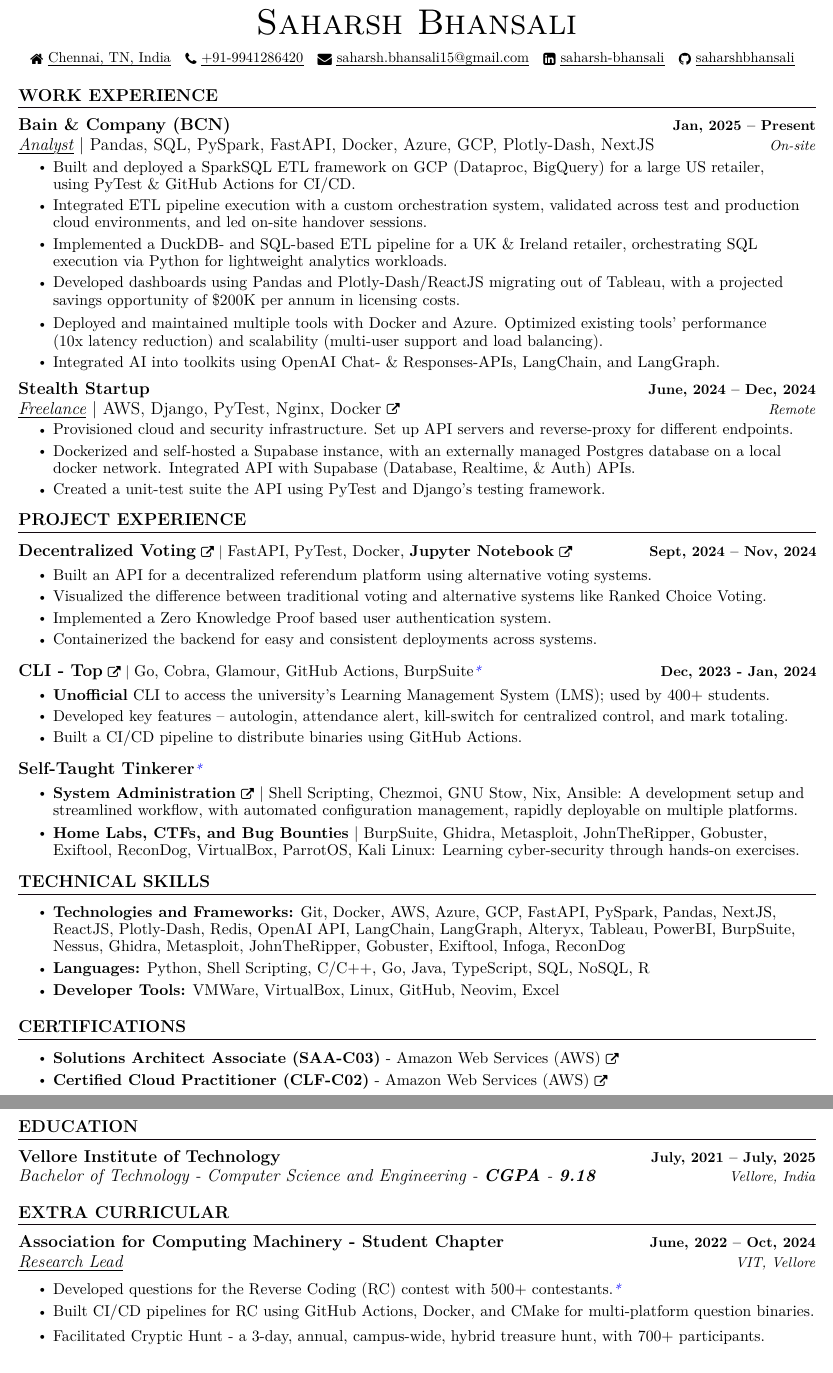
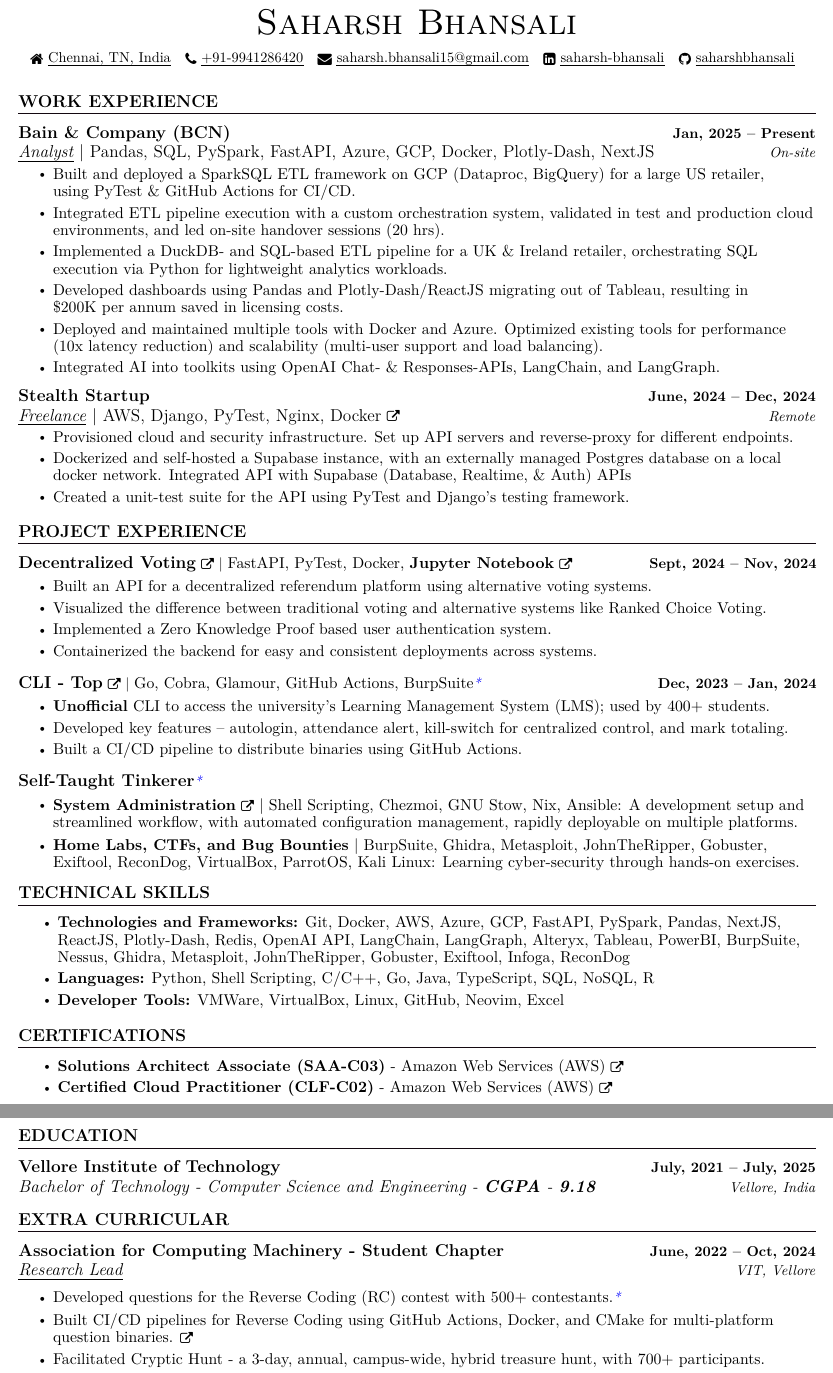
Before and after one commit to saharshbhansali/portfolio-site, a LaTeX CV (resume.tex): two parts of pages 1 and 2 of 2, joined at a grey line, cut so that both start at the same text. Compiled offline with pdfLaTeX.

Commit message:
fix: refine resume and align with content in curriculum-vitae.tex

```diff
--- a/resume.tex
+++ b/resume.tex
@@ -113,7 +113,7 @@
 }
 
 \newcommand{\resumeSubheading}[4]{
-  \vspace{-2pt}\item
+  \vspace{-1pt}\item
     \begin{tabular*}{1.0\textwidth}[t]{l@{\extracolsep{\fill}}r}
       \textbf{\large#1} & \textbf{\small #2} \\
       \textit{\large#3} & \textit{\small #4} \\
@@ -136,7 +136,7 @@
     \end{tabular*}\vspace{-7pt}
 }
 
-\newcommand{\resumeSubItem}[1]{\resumeItem{#1}\vspace{-4pt}}
+\newcommand{\resumeSubItem}[1]{\resumeItem{#1}\vspace{-3.5pt}}
 
 \renewcommand\labelitemi{$\vcenter{\hbox{\tiny$\bullet$}}$}
 \renewcommand\labelitemii{$\vcenter{\hbox{\tiny$\bullet$}}$}
@@ -178,7 +178,7 @@
         % \href{https://www.hackerrank.com/yourid}{\raisebox{-0.2\height}\faHackerrank\ \uniformunderline{yourid}} ~\
         \
         % \href{https://codeforces.com/profile/yourid}{\raisebox{-0.2\height}\faPoll\ \uniformunderline{yourid}} ~
-\vspace{1pt}
+\vspace{5pt}
 \end{center}
 
 
@@ -190,24 +190,24 @@
 
         \resumeSubheading
             {Bain \& Company (BCN)}{Jan, 2025 -- Present}
-            {\uniformunderline{Analyst} $|$ \textnormal{Pandas, SQL, PySpark, FastAPI, Docker, Azure, GCP, Plotly-Dash, NextJS } } {On-site}
+            {\uniformunderline{Analyst} $|$ \textnormal{Pandas, SQL, PySpark, FastAPI, Azure, GCP, Docker, Plotly-Dash, NextJS } } {On-site}
             \resumeItemListStart
-                \resumeItem{\normalsize{Built and deployed a SparkSQL ETL framework on GCP (Dataproc, BigQuery) for a large US retailer, \\using PyTest \& GitHub Actions for CI/CD.}}
-                \resumeItem{\normalsize{Integrated ETL pipeline execution with a custom orchestration system, validated across test and production cloud environments, and led on-site handover sessions.}}
+                \resumeItem{\normalsize{Built and deployed a SparkSQL ETL framework on GCP (Dataproc, BigQuery) for a large US retailer, \newline using PyTest \& GitHub Actions for CI/CD.}}
+                \resumeItem{\normalsize{Integrated ETL pipeline execution with a custom orchestration system, validated in test and production cloud environments, and led on-site handover sessions (20 hrs).}}
                 \resumeItem{\normalsize{Implemented a DuckDB- and SQL-based ETL pipeline for a UK \& Ireland retailer, orchestrating SQL execution via Python for lightweight analytics workloads.}}
-                \resumeItem{\normalsize{Developed dashboards using Pandas and Plotly-Dash/ReactJS migrating out of Tableau, with a projected savings opportunity of \$200K per annum in licensing costs.}}
-                \resumeItem{\normalsize{Deployed and maintained multiple tools with Docker and Azure. Optimized existing tools' performance \\(10x latency reduction) and scalability (multi-user support and load balancing).}}
+                \resumeItem{\normalsize{Developed dashboards using Pandas and Plotly-Dash/ReactJS migrating out of Tableau, resulting in \newline \$200K per annum saved in licensing costs.}}
+                \resumeItem{\normalsize{Deployed and maintained multiple tools with Docker and Azure. Optimized existing tools for performance (10x latency reduction) and scalability (multi-user support and load balancing).}}
                 \resumeItem{\normalsize{Integrated AI into toolkits using OpenAI Chat- \& Responses-APIs, LangChain, and LangGraph.}}
             \resumeItemListEnd
 
         \resumeSubheading
             {Stealth Startup}{June, 2024 -- Dec, 2024}
-            {\uniformunderline{Freelance} $|$ \textnormal{AWS, Django, PyTest, Nginx, Docker \href{https://github.com/saharshbhansali/supabase-decoupled-postgres}{\footnotesize{\raisebox{-0.05\height}\faExternalLink}}} }{Remote}
+            {\uniformunderline{Freelance} $|$ \textnormal{\href{https://github.com/saharshbhansali/supabase-decoupled-postgres}{AWS, Django, PyTest, Nginx, Docker \footnotesize{\raisebox{-0.05\height}\faExternalLink}}} }{Remote}
             \resumeItemListStart
                 \resumeItem{\normalsize{Provisioned cloud and security infrastructure. Set up API servers and reverse-proxy for different endpoints.}}
-                \resumeItem{\normalsize{\href{https://github.com/saharshbhansali/supabase-decoupled-postgres}{Dockerized and self-hosted a Supabase instance}, with an externally managed Postgres database on a local docker network. Integrated API with Supabase (Database, Realtime, \& Auth) APIs.}}
+                \resumeItem{\normalsize{\href{https://github.com/saharshbhansali/supabase-decoupled-postgres}{Dockerized and self-hosted a Supabase instance}, with an externally managed Postgres database on a local docker network. Integrated API with Supabase (Database, Realtime, \& Auth) APIs}}
                 % \href{https://github.com/saharshbhansali/supabase-decoupled-postgres}{\footnotesize{\raisebox{-0.1\height}\faExternalLink}}
-                \resumeItem{\normalsize{Created a unit-test suite the API using PyTest and Django's testing framework.}}
+                \resumeItem{\normalsize{Created a unit-test suite for the API using PyTest and Django's testing framework.}}
             \resumeItemListEnd
 
 
@@ -221,7 +221,7 @@
         %     \resumeItemListEnd
 
     \resumeSubHeadingListEnd
-    \vspace{-15pt}
+    \vspace{-12.5pt}
 
 
 
@@ -288,20 +288,15 @@
 
         \resumeProjectHeading
             {\textbf{\large{Self-Taught Tinkerer}}\textcolor{blue}{\small{\textit{*}}}}
-            { }
+            {~}
             \vspace{-11pt}
             \resumeItemListStart
-                \resumeItem{\normalsize{\href{https://github.com/saharshbhansali/.dotfiles}{\textbf{System Administration}} \href{https://github.com/saharshbhansali/.dotfiles}{\footnotesize{\raisebox{-0.1\height}\faExternalLink}} $|$ Shell Scripting, Chezmoi, GNU Stow, Nix, Ansible: A development setup and streamlined workflow, with automated configuration management, rapidly deployable on multiple platforms.}} \vspace{-11pt} \
-
-                \resumeItem{\normalsize{\textbf{Home Labs, CTFs, and Bug Bounties} $|$ BurpSuite, Ghidra, Metasploit, JohnTheRipper, Gobuster, Exiftool, ReconDog, VirtualBox, ParrotOS, Kali Linux: Learning cyber-security through hands-on exercises.}} \vspace{-11pt} \
-
-                % \resumeItem{\normalsize{\href{https://saharshbhansali.github.io/about-me/}{\textbf{Personal Site}} \href{https://saharshbhansali.github.io/about-me/}{\raisebox{-0.1\height}\faExternalLink} $|$ Jekyll, Markdown, GitHub Pages, LaTeX: A static website to showcase my professional profile and skills.}} \
-
-                % \resumeItem{\normalsize{\href{https://gist.github.com/saharshbhansali/5da604f1731c7d5ea07b2bd91552d48c}{\textbf{Obsidian Notes}} \href{https://gist.github.com/saharshbhansali/5da604f1731c7d5ea07b2bd91552d48c}{\raisebox{-0.1\height}\faExternalLink}: A formatting guide for a note-taking app, Obsidian.}} \
-
+                \resumeItem{\normalsize{\href{https://github.com/saharshbhansali/.dotfiles}{\textbf{System Administration}} \href{https://github.com/saharshbhansali/.dotfiles}{\footnotesize{\raisebox{-0.1\height}\faExternalLink}} $|$ Shell Scripting, Chezmoi, GNU Stow, Nix, Ansible: A development setup and streamlined workflow, with automated configuration management, rapidly deployable on multiple platforms.}} \vspace{-11pt}
+                \resumeItem{\normalsize{\textbf{Home Labs, CTFs, and Bug Bounties} $|$ BurpSuite, Ghidra, Metasploit, JohnTheRipper, Gobuster, Exiftool, ReconDog, VirtualBox, ParrotOS, Kali Linux: Learning cyber-security through hands-on exercises.}} \vspace{-12.5pt}
+                % \resumeItem{\normalsize{\href{https://saharshbhansali.github.io/about-me/}{\textbf{Personal Site}} \href{https://saharshbhansali.github.io/about-me/}{\footnotesize{\raisebox{-0.1\height}\faExternalLink}} $|$ Jekyll, Markdown, GitHub Pages, LaTeX: A static website to showcase my professional profile and skills.}} \
+                % \resumeItem{\normalsize{\href{https://gist.github.com/saharshbhansali/5da604f1731c7d5ea07b2bd91552d48c}{\textbf{Obsidian Notes}} \href{https://gist.github.com/saharshbhansali/5da604f1731c7d5ea07b2bd91552d48c}{\footnotesize{\raisebox{-0.1\height}\faExternalLink}}: A formatting guide for a note-taking app, Obsidian.}} \
             \resumeItemListEnd
             \vspace{-15pt}
-
 
         % \resumeProjectHeading
         %     {\href{https://github.com/saharshbhansali/.dotfiles}{\textbf{\large{\uniformunderline{System Administration}}} \href{https://github.com/saharshbhansali/.dotfiles}{\footnotesize{\raisebox{-0.1\height}\faExternalLink}}} $|$ \normalsize{\uniformunderline{Shell Scripting, Python, Configuration Files}}}{Dec, 2022}
@@ -320,20 +315,13 @@
 %-----------TECHNICAL SKILLS-----------
 \section{TECHNICAL SKILLS}
     \vspace{2.5pt}
-    \begin{itemize}[leftmargin=0in, label={}]
-    \item{
     \resumeItemListStart
-            \resumeItem{\normalsize{\textbf{Technologies and Frameworks:} Git, Docker, AWS, Azure, GCP, FastAPI, PySpark, Pandas, NextJS, ReactJS, Plotly-Dash, Redis, OpenAI API, LangChain, LangGraph, Alteryx, Tableau, PowerBI, BurpSuite, Nessus, Ghidra, Metasploit, JohnTheRipper, Gobuster, Exiftool, Infoga, ReconDog}} \vspace{0.5pt} \\
-
-            \resumeItem{\normalsize{\textbf{Languages:} Python, Shell Scripting, C/C++, Go, Java, TypeScript, SQL, NoSQL, R}} \vspace{0.5pt} \\
-
-            \resumeItem{\normalsize{\textbf{Developer Tools:} VMWare, VirtualBox, Linux, GitHub, Neovim, Excel}} \vspace{0.5pt} \\
-
+        \resumeItem{\normalsize{\textbf{Technologies and Frameworks:} Git, Docker, AWS, Azure, GCP, FastAPI, PySpark, Pandas, NextJS, ReactJS, Plotly-Dash, Redis, OpenAI API, LangChain, LangGraph, Alteryx, Tableau, PowerBI, BurpSuite, Nessus, Ghidra, Metasploit, JohnTheRipper, Gobuster, Exiftool, Infoga, ReconDog}} \vspace{-5pt}
+        \resumeItem{\normalsize{\textbf{Languages:} Python, Shell Scripting, C/C++, Go, Java, TypeScript, SQL, NoSQL, R}} \vspace{-5pt}
+        \resumeItem{\normalsize{\textbf{Developer Tools:} VMWare, VirtualBox, Linux, GitHub, Neovim, Excel}} \vspace{-5pt}
         % \resumeItem{\textbf{\normalsize{Design:}}{ \normalsize{Figma, Photoshop, Illustrator, Canva}}}
     \resumeItemListEnd
-        }
-    \end{itemize}
-    \vspace{-5pt}
+    \vspace{-2.5pt}
 
 
 
@@ -388,31 +369,21 @@
             {VIT, Vellore}
             \vspace{0pt}
             \resumeItemListStart
-
-                % \resumeItem{\normalsize{Organized diverse events and managed projects.}} \\
-                % \vspace{-10pt}
-
+                % \resumeItem{\normalsize{Organized diverse events and managed projects.}}
+                % \vspace{0.5pt}
                 \resumeItem{\normalsize{Developed questions for the Reverse Coding (RC) contest with 500+ contestants.\textcolor{blue}{\small{\textit{*}}}}}
                 \vspace{0.5pt}
-
-                \resumeItem{\normalsize{Built CI/CD pipelines for RC using GitHub Actions, Docker, and CMake for multi-platform question binaries.}}
-                \vspace{-10pt}
-
+                \resumeItem{\normalsize{Built CI/CD pipelines for Reverse Coding using \href{https://github.com/saharshbhansali/rc-23}{GitHub Actions, Docker, and CMake} for multi-platform question binaries. \href{https://github.com/saharshbhansali/rc-23}{\footnotesize{\raisebox{-0.1\height}\faExternalLink}}}}
+                \vspace{0.5pt}
                 \resumeItem{\normalsize{Facilitated Cryptic Hunt - a 3-day, annual, campus-wide, hybrid treasure hunt, with 700+ participants.}}
                 \vspace{0.5pt}
-
                 \resumeItem{\normalsize{Speaker and organiser at CodexCryptum, a cryptography and cybersecurity bootcamp, for 2 years.}}
                 \vspace{0.5pt}
-
                 % \resumeItem{\normalsize{Played key roles in hackathons as a participant, review panel member, and event manager.}}
                 % \vspace{0.5pt}
-
                 % \resumeItem{\normalsize{Participated in Capture The Flag competitions, following my passion for research and problem-solving.}}
-
                 % \resumeItem{\normalsize{Participated in ACM Winter School - a 12-day cryptography and cybersecurity bootcamp, oraganized by ACM-India at VIT, Vellore. }} % - add content about what concepts and tools I actually learnt about
-
                 \vspace{0.5pt}
-
             \resumeItemListEnd
             \vspace{-5pt}
 
```
Also changed, not shown: resume.tex (22 more changed lines), 1 other file. Lines whose indentation alone changed are shown as unchanged.
